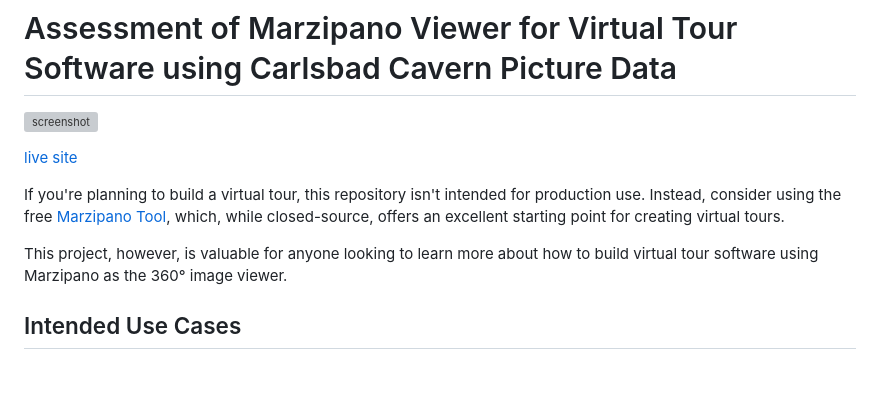
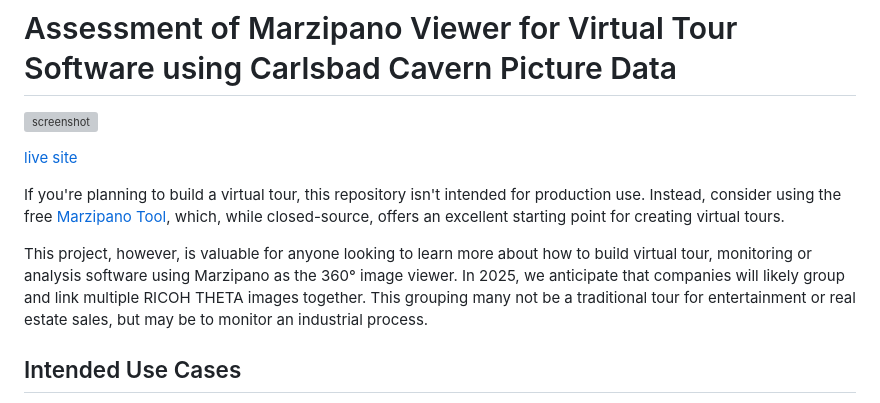
Before and after one commit to codetricity/carlsbad-tour, a Markdown page: README.md, the part around the change. Rendered like a GitHub page; blank space fills up the shorter version; grey boxes are pictures that could not be loaded.

```diff
--- a/README.md
+++ b/README.md
@@ -6,7 +6,8 @@
 
 If you're planning to build a virtual tour, this repository isn't intended for production use. Instead, consider using the free [Marzipano Tool](https://www.marzipano.net/tool/), which, while closed-source, offers an excellent starting point for creating virtual tours.
 
-This project, however, is valuable for anyone looking to learn more about how to build virtual tour software using Marzipano as the 360° image viewer.
+This project, however, is valuable for anyone looking to learn more about how to build virtual tour, monitoring or analysis software using Marzipano as the 360° image viewer. In 2025, we anticipate that companies will likely group and link multiple RICOH THETA images together.  This grouping
+many not be a traditional tour for entertainment or real estate sales, but may be to monitor an industrial process.
 
 ## Intended Use Cases
 
```
